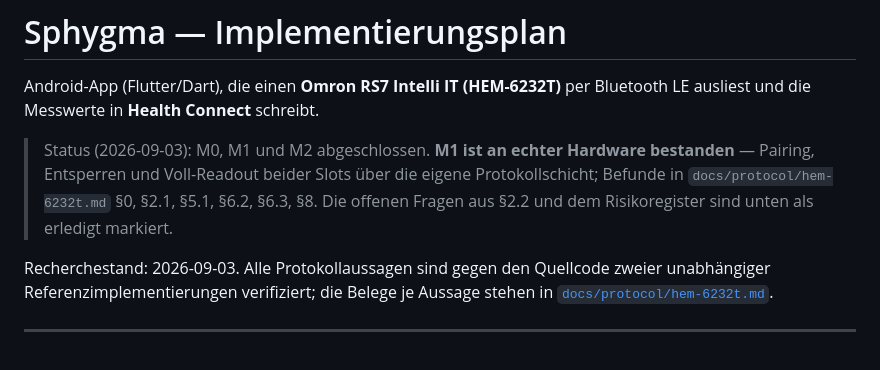
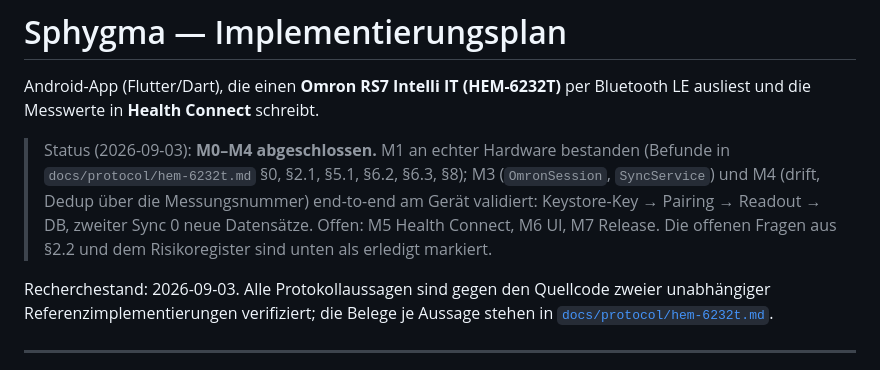
Before and after one commit to WariKoda/Sphygma, a Markdown page: PLAN.md, the part around the change. Rendered like a GitHub page.

Commit message:
docs: milestones 3 and 4 validated end-to-end on device
Co-Authored-By: Claude Fable 5.1 <noreply@anthropic.com>
Claude-Session: https://claude.ai/code/session_01NyeBirXctv8U3YzEjSg2WT

```diff
--- a/PLAN.md
+++ b/PLAN.md
@@ -3,10 +3,12 @@
 Android-App (Flutter/Dart), die einen **Omron RS7 Intelli IT (HEM-6232T)** per Bluetooth LE
 ausliest und die Messwerte in **Health Connect** schreibt.
 
-> Status (2026-09-03): M0, M1 und M2 abgeschlossen. **M1 ist an echter Hardware bestanden** —
-> Pairing, Entsperren und Voll-Readout beider Slots über die eigene Protokollschicht;
-> Befunde in `docs/protocol/hem-6232t.md` §0, §2.1, §5.1, §6.2, §6.3, §8. Die offenen
-> Fragen aus §2.2 und dem Risikoregister sind unten als erledigt markiert.
+> Status (2026-09-03): **M0–M4 abgeschlossen.** M1 an echter Hardware bestanden (Befunde in
+> `docs/protocol/hem-6232t.md` §0, §2.1, §5.1, §6.2, §6.3, §8); M3 (`OmronSession`,
+> `SyncService`) und M4 (drift, Dedup über die Messungsnummer) end-to-end am Gerät validiert:
+> Keystore-Key → Pairing → Readout → DB, zweiter Sync 0 neue Datensätze. Offen: M5 Health
+> Connect, M6 UI, M7 Release. Die offenen Fragen aus §2.2 und dem Risikoregister sind unten
+> als erledigt markiert.
 
 Recherchestand: 2026-09-03. Alle Protokollaussagen sind gegen den Quellcode zweier
 unabhängiger Referenzimplementierungen verifiziert; die Belege je Aussage stehen in
```
